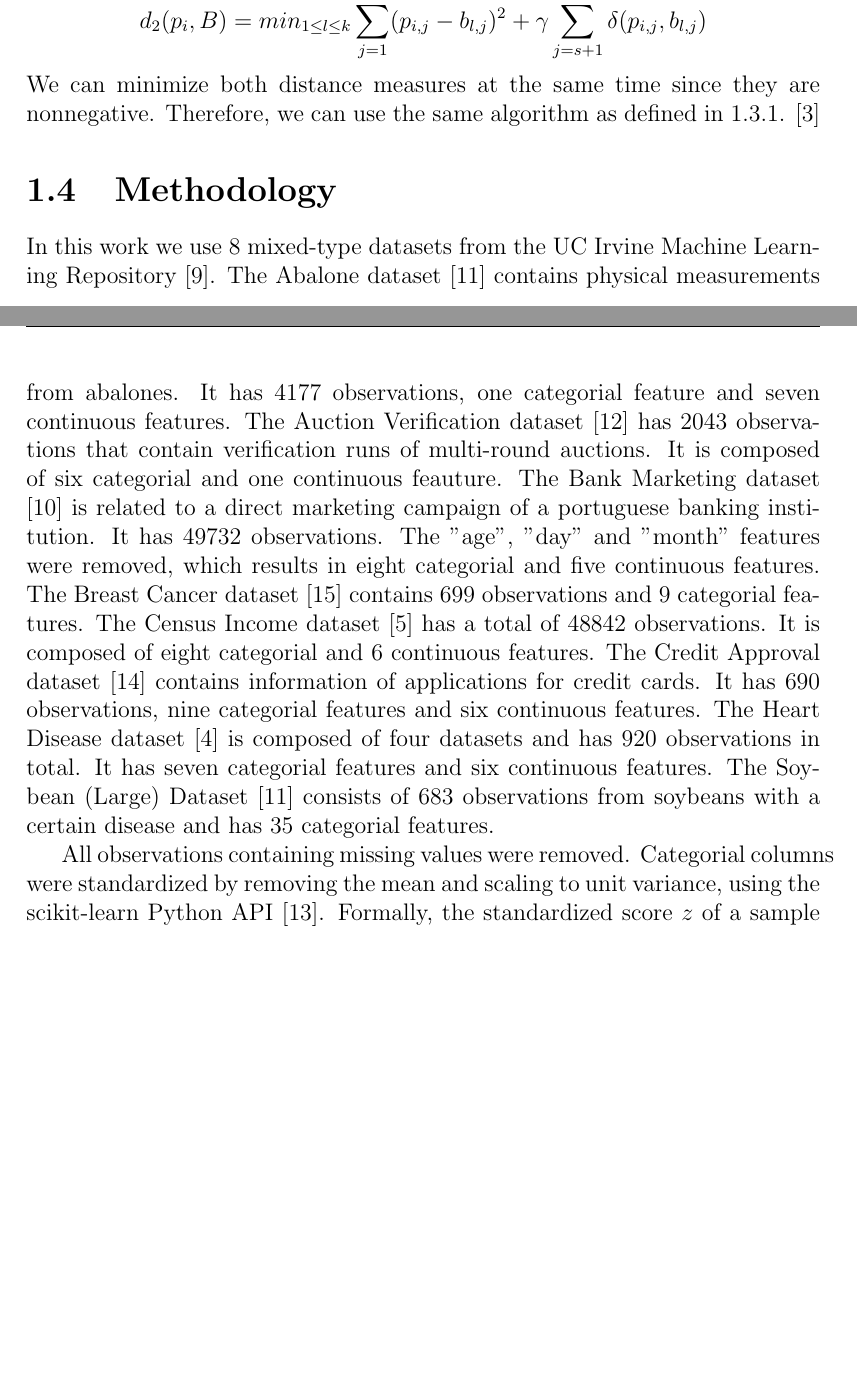
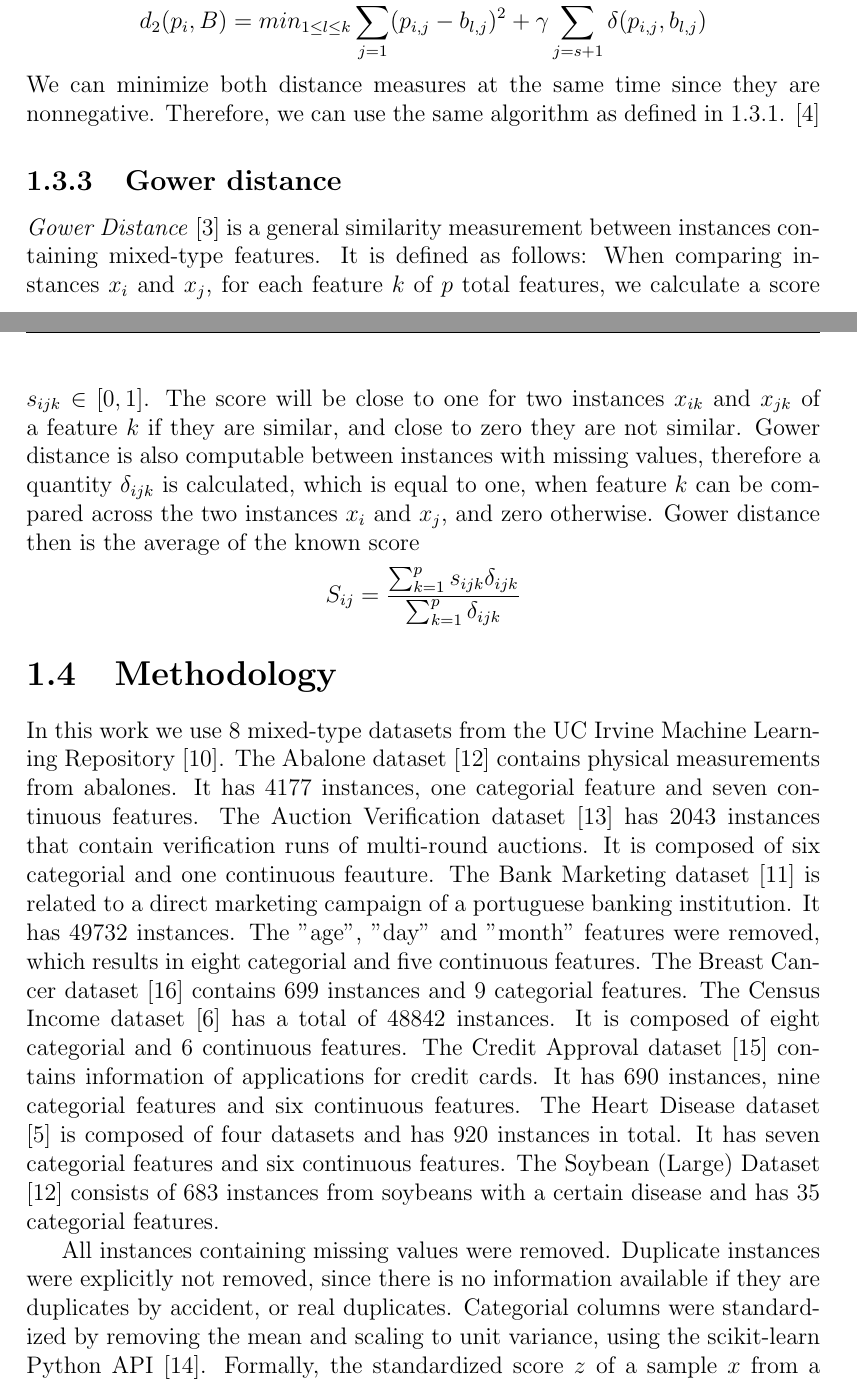
Before and after one commit to jaanisfehling/attention-mixed-type-clustering, a LaTeX thesis (Thesis/dmmdbstmpl.tex, which reads Thesis/thesis.tex): two parts of pages 8 and 9 of 12, joined at a grey line, cut so that both start at the same text, the shorter picture padded with empty space. Compiled offline with pdfLaTeX.

Commit message:
explain gower distance score

```diff
--- a/Thesis/thesis.tex
+++ b/Thesis/thesis.tex
@@ -69,20 +68,29 @@ where
 $$d_2(p_i, B) = min_{1 \leq l \leq k} \sum^s_{j=1}(p_{i,j} - b_{l,j})^2 + \gamma \sum^m_{j=s+1}\delta(p_{i,j}, b_{l,j})$$
 We can minimize both distance measures at the same time since they are nonnegative. Therefore, we can use the same algorithm as defined in \ref{k-modes}. \cite{kmodes}
 
+\subsection{Gower distance}
+
+\textit{Gower Distance} \cite{gower} is a general similarity measurement between instances containing mixed-type features. It is defined as follows: When comparing instances $x_i$ and $x_j$, for each feature $k$ of $p$ total features, we calculate a score $s_{ijk} \in [0,1]$. The score will be close to one for two instances $x_{ik}$ and $x_{jk}$ of a feature $k$ if they are similar, and close to zero they are not similar.
+Gower distance is also computable between instances with missing values, therefore a quantity $\delta_{ijk}$ is calculated, which is equal to one, when feature $k$ can be compared across the two instances $x_i$ and $x_j$, and zero otherwise.
+Gower distance then is the average of the known score
+$$S_{ij} = \frac{\sum^p_{k=1}s_{ijk}\delta_{ijk}}{\sum^p_{k=1}\delta_{ijk}}$$
+
+
+
+
 \section{Methodology}
 
 In this work we use 8 mixed-type datasets from the UC Irvine Machine Learning Repository \cite{uci_ml_rpo}.
-The Abalone dataset \cite{abalone} contains physical measurements from abalones. It has 4177 observations, one categorial feature and seven continuous features.
-The Auction Verification dataset \cite{auction_verification} has 2043 observations that contain verification runs of multi-round auctions. It is composed of six categorial and one continuous feauture.
-The Bank Marketing dataset \cite{bank_marketing} is related to a direct marketing campaign of a portuguese banking institution. It has 49732 observations. The "age", "day" and "month" features were removed, which results in eight categorial and five continuous features.
-The Breast Cancer dataset \cite{breast_cancer} contains 699 observations and 9 categorial features.
-The Census Income dataset \cite{census_income} has a total of 48842 observations. It is composed of eight categorial and 6 continuous features.
-The Credit Approval dataset \cite{credit_approval} contains information of applications for credit cards. It has 690 observations, nine categorial features and six continuous features.
-The Heart Disease dataset \cite{heart_disease} is composed of four datasets and has 920 observations in total. It has seven categorial features and six continuous features.
-The Soybean (Large) Dataset \cite{abalone} consists of 683 observations from soybeans with a certain disease and has 35 categorial features.
+The Abalone dataset \cite{abalone} contains physical measurements from abalones. It has 4177 instances, one categorial feature and seven continuous features.
+The Auction Verification dataset \cite{auction_verification} has 2043 instances that contain verification runs of multi-round auctions. It is composed of six categorial and one continuous feauture.
+The Bank Marketing dataset \cite{bank_marketing} is related to a direct marketing campaign of a portuguese banking institution. It has 49732 instances. The "age", "day" and "month" features were removed, which results in eight categorial and five continuous features.
+The Breast Cancer dataset \cite{breast_cancer} contains 699 instances and 9 categorial features.
+The Census Income dataset \cite{census_income} has a total of 48842 instances. It is composed of eight categorial and 6 continuous features.
+The Credit Approval dataset \cite{credit_approval} contains information of applications for credit cards. It has 690 instances, nine categorial features and six continuous features.
+The Heart Disease dataset \cite{heart_disease} is composed of four datasets and has 920 instances in total. It has seven categorial features and six continuous features.
+The Soybean (Large) Dataset \cite{abalone} consists of 683 instances from soybeans with a certain disease and has 35 categorial features.
 
-
-All observations containing missing values were removed. Categorial columns were standardized by removing the mean and scaling to unit variance, using the scikit-learn Python API \cite{scikit_learn}. Formally, the standardized score $z$ of a sample $x$ from a feature is calculated as
+All instances containing missing values were removed. Duplicate instances were explicitly not removed, since there is no information available if they are duplicates by accident, or real duplicates. Categorial columns were standardized by removing the mean and scaling to unit variance, using the scikit-learn Python API \cite{scikit_learn}. Formally, the standardized score $z$ of a sample $x$ from a feature is calculated as
 $$z = \frac{(x-\mu)}{\sigma}$$
 where $\mu$ is the mean of the samples $x_1, ...,x_N$ from a feature of length $N$, defined as
 $$\mu = \frac{1}{N} \sum^{N}_{i=1} x_i$$
```
Also changed, not shown: Thesis/dmmdbstmpl.bib (+13 -1 lines), Thesis/dmmdbstmpl.bbl, Thesis/dmmdbstmpl.pdf, Thesis/thesis.tex (27 more changed lines), 6 other files.
